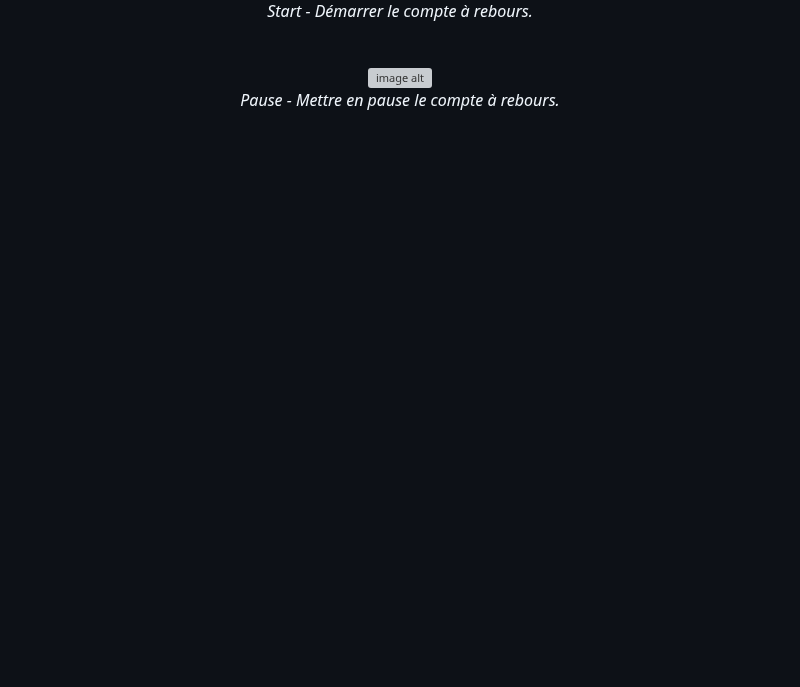
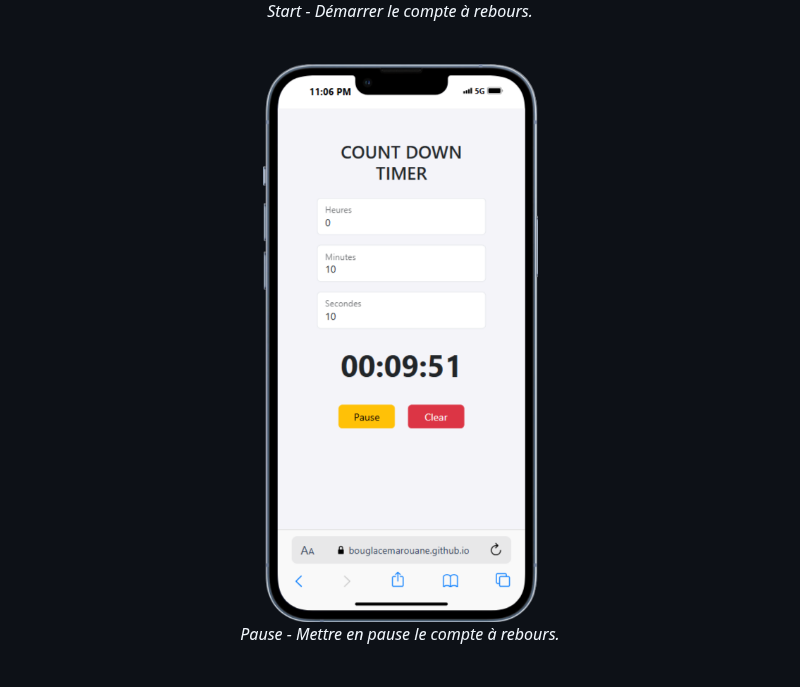
Before and after one commit to BouglaceMarouane/COUNT-DOWN-TIMER, a Markdown page: README.md, the part around the change. GitHub-like rendering; blank space fills up the shorter version; grey boxes are pictures that could not be loaded.

```diff
--- a/README.md
+++ b/README.md
@@ -20,7 +20,7 @@ Ce projet est une application web simple de compte à rebours développée en HT
 </p><br>
 
 <p align="center">
-  <img src="https://github.com/BouglaceMarouane/COUNT-DOWN-TIMER/blob/9e83d25191378e8f505d92b2ef1498108c667d00/images/iPhone-13-PRO bouglacemarouane.github.io%20(1).png" alt="image alt" />
+  <img src="https://github.com/BouglaceMarouane/COUNT-DOWN-TIMER/blob/9e83d25191378e8f505d92b2ef1498108c667d00/images/iPhone-13-PRO-bouglacemarouane.github.io%20(1).png" alt="image alt" />
   <br>
   <em>Pause - Mettre en pause le compte à rebours.</em>
 </p><br>
```
